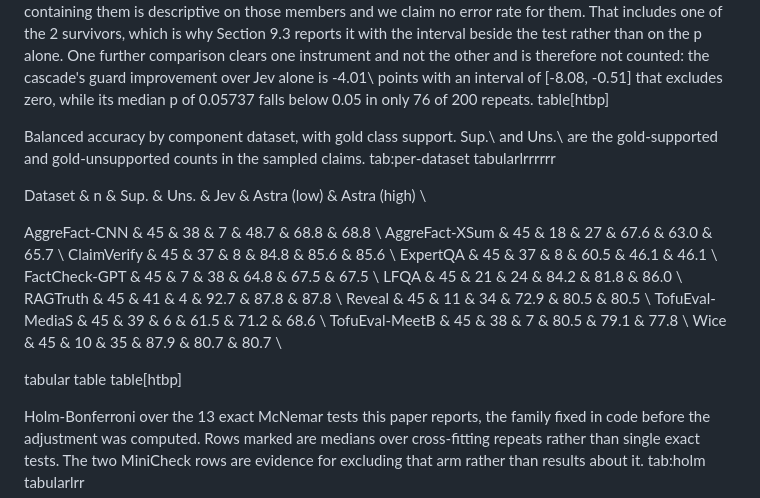
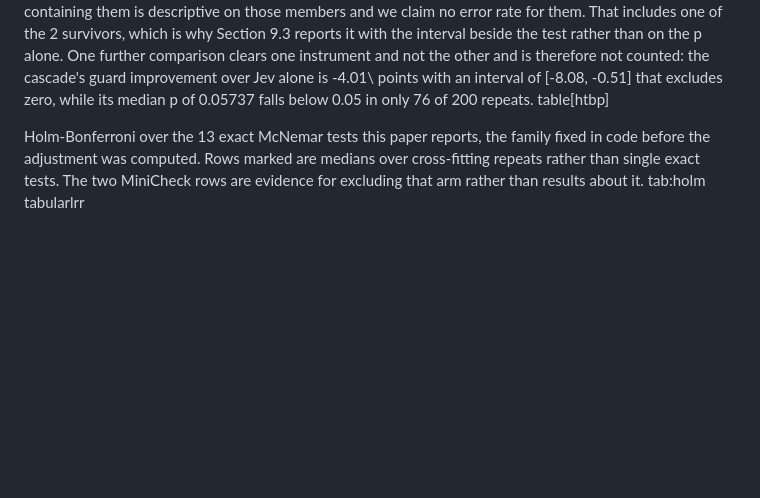
Before and after one commit to adorosario/jev-rag-claim-verification, a Markdown page: docs/reference/limitations-in-full.md, the part around the change. Rendered like a GitHub page; blank space fills up the shorter version.

Commit message:
Refresh the release: limitations-in-full.md without the duplicated table

```diff
--- a/docs/reference/limitations-in-full.md
+++ b/docs/reference/limitations-in-full.md
@@ -99,29 +99,6 @@ therefore not counted: the cascade's guard improvement over Jev alone is
 -0.51] that excludes zero, while its median p of
 0.05737 falls below 0.05 in only
 76 of 200 repeats.
-table[htbp]
-
-Balanced accuracy by component dataset, with gold class support. Sup.\ and
-Uns.\ are the gold-supported and gold-unsupported counts in the sampled claims.
-tab:per-dataset
-tabularlrrrrrr
-
-Dataset & n & Sup. & Uns. & Jev & Astra (low) & Astra (high) \\
-
-AggreFact-CNN & 45 & 38 & 7 & 48.7 & 68.8 & 68.8 \\
-AggreFact-XSum & 45 & 18 & 27 & 67.6 & 63.0 & 65.7 \\
-ClaimVerify & 45 & 37 & 8 & 84.8 & 85.6 & 85.6 \\
-ExpertQA & 45 & 37 & 8 & 60.5 & 46.1 & 46.1 \\
-FactCheck-GPT & 45 & 7 & 38 & 64.8 & 67.5 & 67.5 \\
-LFQA & 45 & 21 & 24 & 84.2 & 81.8 & 86.0 \\
-RAGTruth & 45 & 41 & 4 & 92.7 & 87.8 & 87.8 \\
-Reveal & 45 & 11 & 34 & 72.9 & 80.5 & 80.5 \\
-TofuEval-MediaS & 45 & 39 & 6 & 61.5 & 71.2 & 68.6 \\
-TofuEval-MeetB & 45 & 38 & 7 & 80.5 & 79.1 & 77.8 \\
-Wice & 45 & 10 & 35 & 87.9 & 80.7 & 80.7 \\
-
-tabular
-table
 table[htbp]
 
 Holm-Bonferroni over the 13 exact McNemar tests this paper
```
